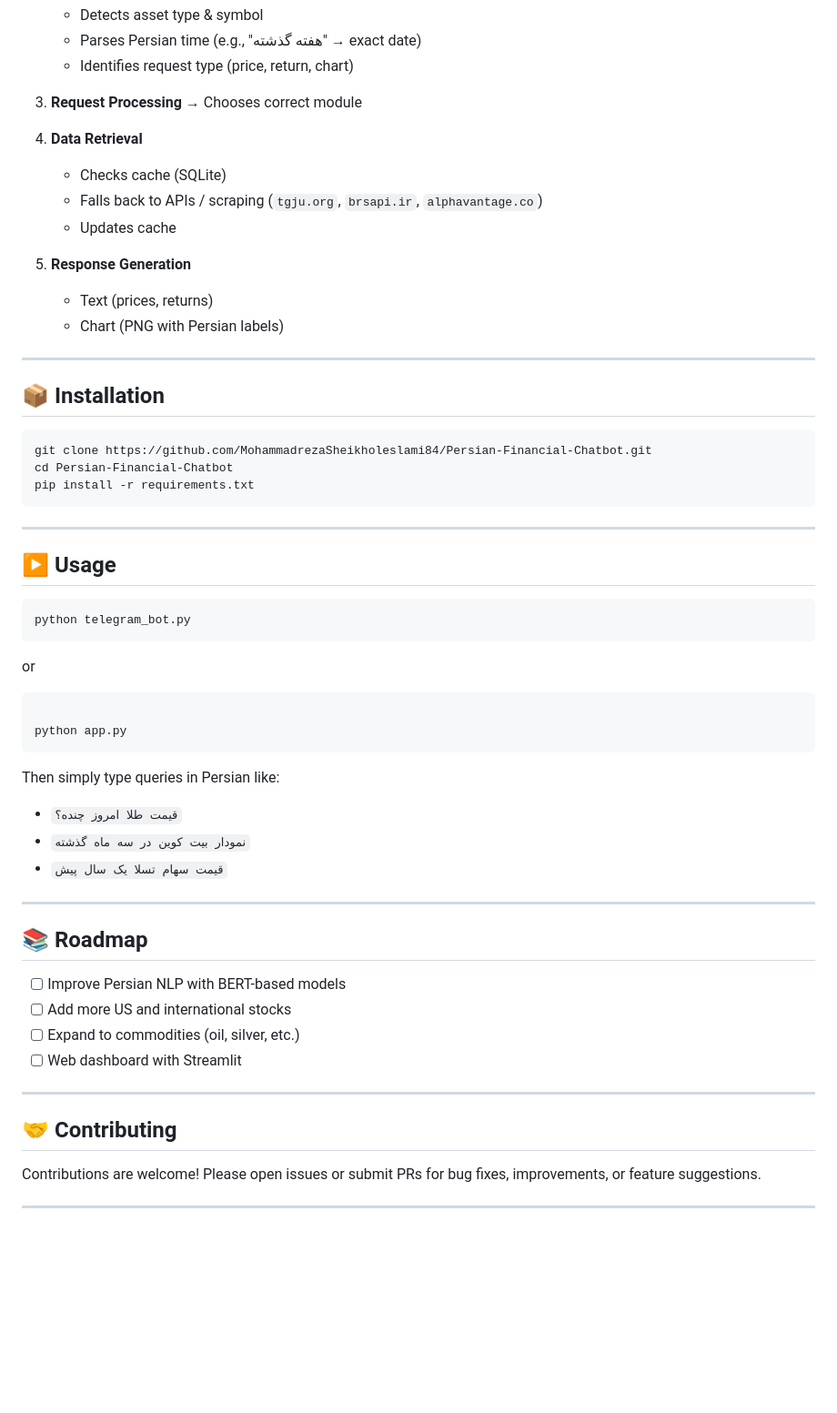
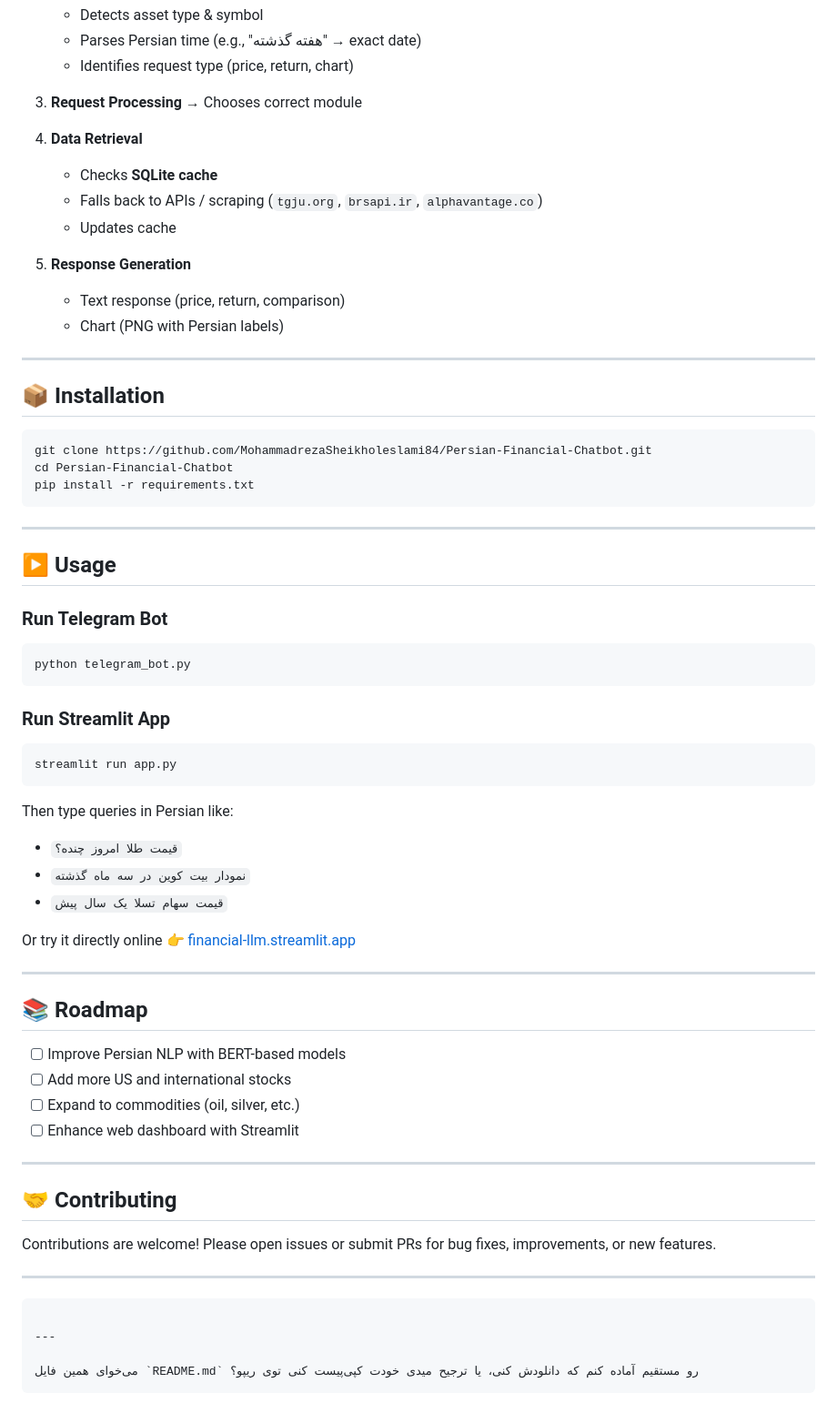
Before and after one commit to MohammadrezaSheikholeslami84/Persian-Financial-Chatbot, a Markdown page: README.md, the part around the change printed below. Shown: that part at 91% size. Drawn GitHub-style; blank space fills up the shorter version.

````diff
--- a/README.md
+++ b/README.md
@@ -93,12 +94,12 @@ Directly compare returns between assets:
 3. **Request Processing** → Chooses correct module
 4. **Data Retrieval**
 
-   * Checks cache (SQLite)
+   * Checks **SQLite cache**
    * Falls back to APIs / scraping (`tgju.org`, `brsapi.ir`, `alphavantage.co`)
    * Updates cache
 5. **Response Generation**
 
-   * Text (prices, returns)
+   * Text response (price, return, comparison)
    * Chart (PNG with Persian labels)
 
 ---
@@ -115,36 +116,46 @@ pip install -r requirements.txt
 
 ## ▶️ Usage
 
+### Run Telegram Bot
+
 ```bash
 python telegram_bot.py
 ```
-or
+
+### Run Streamlit App
+
 ```bash
-
-python app.py
+streamlit run app.py
 ```
 
-Then simply type queries in Persian like:
+Then type queries in Persian like:
 
 * `قیمت طلا امروز چنده؟`
 * `نمودار بیت کوین در سه ماه گذشته`
 * `قیمت سهام تسلا یک سال پیش`
 
+Or try it directly online 👉 [financial-llm.streamlit.app](https://financial-llm.streamlit.app/)
+
 ---
-
-
 
 ## 📚 Roadmap
 
 * [ ] Improve Persian NLP with BERT-based models
 * [ ] Add more US and international stocks
 * [ ] Expand to commodities (oil, silver, etc.)
-* [ ] Web dashboard with Streamlit
+* [ ] Enhance web dashboard with Streamlit
 
 ---
 
 ## 🤝 Contributing
 
-Contributions are welcome! Please open issues or submit PRs for bug fixes, improvements, or feature suggestions.
+Contributions are welcome! Please open issues or submit PRs for bug fixes, improvements, or new features.
 
 ---
+
+```
+
+---
+
+می‌خوای همین فایل `README.md` رو مستقیم آماده کنم که دانلودش کنی، یا ترجیح میدی خودت کپی‌پیست کنی توی ریپو؟
+```
````
Also changed, not shown: other parts of README.md (+21 -20 lines).
